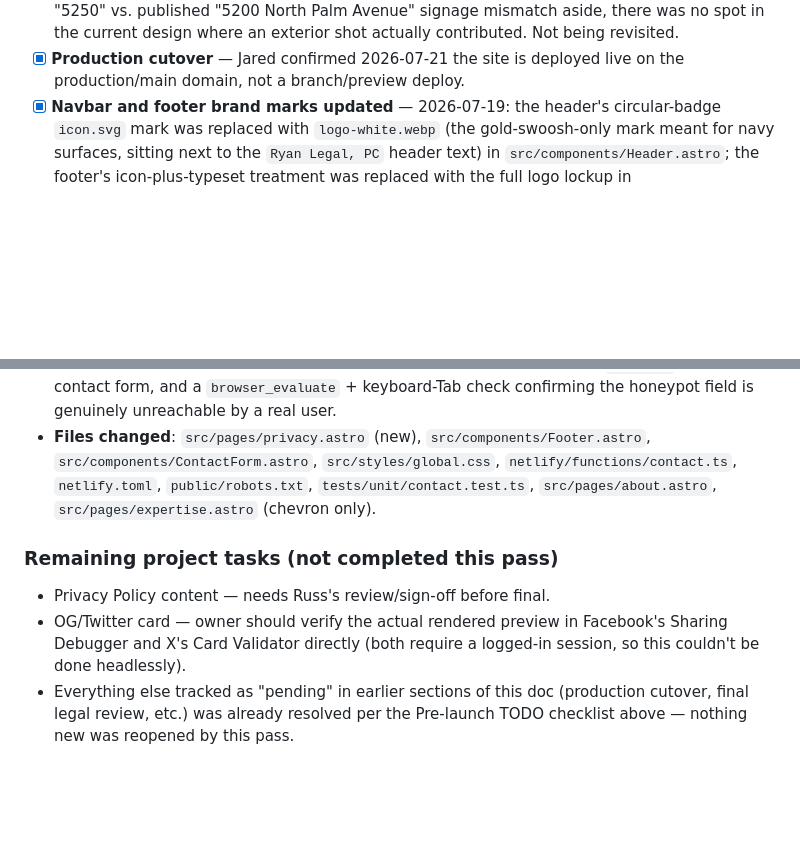
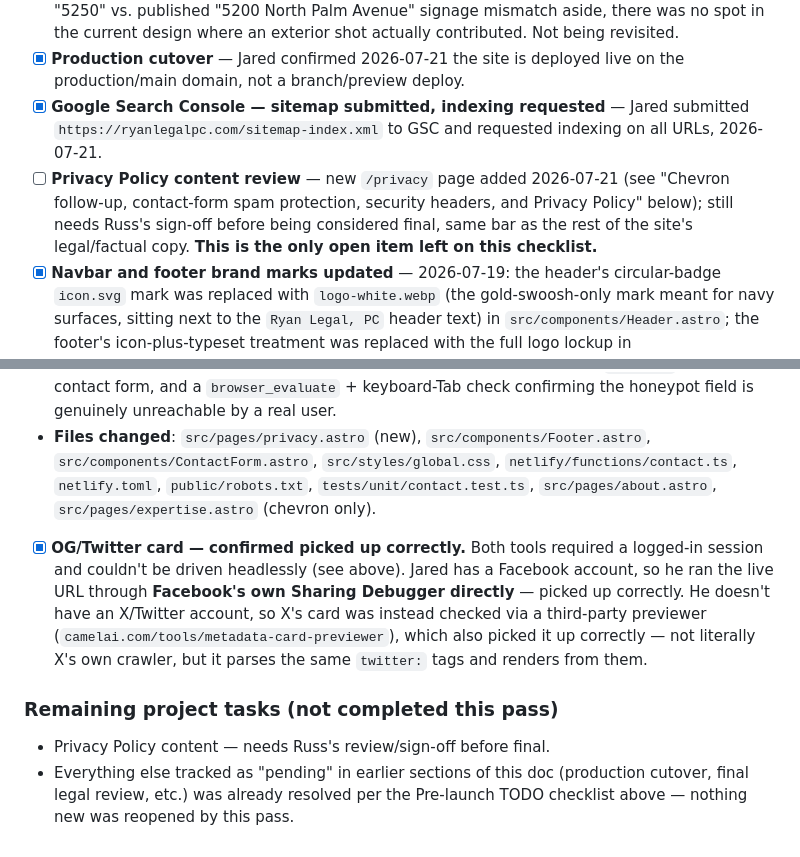
Before and after one commit to jaredryan/jordan-ryan-law, a Markdown page: docs/legacy-content-inventory.md, 2 parts joined by grey strips. Drawn GitHub-style; blank space fills up the shorter version.

Commit message:
chore: update to-dos lists

```diff
--- a/docs/legacy-content-inventory.md
+++ b/docs/legacy-content-inventory.md
@@ -78,6 +78,8 @@ Tracked here rather than in code comments so it survives independently of any on
 - [x] **About page visual break** — added 2026-07-19: `waiting-room-2.png` (optimized to `public/waiting-room.webp`) selected over `waiting-room-1.png` specifically because it has the firm's actual wall-mounted "R | Ryan Legal, PC" sign in frame, giving the page one authentic, on-brand visual moment between the Crystal Brightwell section and the Litigation Record. `waiting-room-1.png` (no visible branding) was the runner-up.
 - [x] **Office exterior photo — dropped, not just deferred.** Removed from the repo entirely as of 2026-07-21. Superseded the earlier "confirm it's the right building" framing — even setting the "5250" vs. published "5200 North Palm Avenue" signage mismatch aside, there was no spot in the current design where an exterior shot actually contributed. Not being revisited.
 - [x] **Production cutover** — Jared confirmed 2026-07-21 the site is deployed live on the production/main domain, not a branch/preview deploy.
+- [x] **Google Search Console — sitemap submitted, indexing requested** — Jared submitted `https://ryanlegalpc.com/sitemap-index.xml` to GSC and requested indexing on all URLs, 2026-07-21.
+- [ ] **Privacy Policy content review** — new `/privacy` page added 2026-07-21 (see "Chevron follow-up, contact-form spam protection, security headers, and Privacy Policy" below); still needs Russ's sign-off before being considered final, same bar as the rest of the site's legal/factual copy. **This is the only open item left on this checklist.**
 - [x] **Navbar and footer brand marks updated** — 2026-07-19: the header's circular-badge `icon.svg` mark was replaced with `logo-white.webp` (the gold-swoosh-only mark meant for navy surfaces, sitting next to the `Ryan Legal, PC` header text) in `src/components/Header.astro`; the footer's icon-plus-typeset treatment was replaced with the full logo lockup in `src/components/Footer.astro` (now the cropped `footer-logo-white.webp` — see "Cleanup pass" below).
 - [x] **Open Graph and Twitter images regenerated (2026-07-19, superseded same day — see "Cleanup pass" below)** — first rebuilt from one shared master composition using the `full-logo-white.webp` lockup, the real Russ portrait, Libre Baskerville/Source Sans 3, and current navy/gold tokens; then simplified further the same day once the first version proved too dense at actual preview size.
 
@@ -395,8 +397,9 @@ Final polish pass of the launch-prep sweep, in two parts: (1) closing out the ju
 - **Verification performed**: `astro check` (0/0/0), `eslint .` (clean), `node --test tests/unit/**/*.test.ts` via Node 24/nvm (12/12 passing, up from 11), `astro build` (privacy page included in output and sitemap), `netlify.toml` parsed with a TOML parser to confirm syntax, full `npx playwright test` (73 passed, 1 pre-existing unrelated WebKit skip — same count as before, no regressions), manual Playwright-MCP visual check of `/privacy` and the contact form, and a `browser_evaluate` + keyboard-Tab check confirming the honeypot field is genuinely unreachable by a real user.
 - **Files changed**: `src/pages/privacy.astro` (new), `src/components/Footer.astro`, `src/components/ContactForm.astro`, `src/styles/global.css`, `netlify/functions/contact.ts`, `netlify.toml`, `public/robots.txt`, `tests/unit/contact.test.ts`, `src/pages/about.astro`, `src/pages/expertise.astro` (chevron only).
 
+- [x] **OG/Twitter card — confirmed picked up correctly.** Both tools required a logged-in session and couldn't be driven headlessly (see above). Jared has a Facebook account, so he ran the live URL through **Facebook's own Sharing Debugger directly** — picked up correctly. He doesn't have an X/Twitter account, so X's card was instead checked via a third-party previewer (`camelai.com/tools/metadata-card-previewer`), which also picked it up correctly — not literally X's own crawler, but it parses the same `twitter:` tags and renders from them.
+
 ### Remaining project tasks (not completed this pass)
 
 - Privacy Policy content — needs Russ's review/sign-off before final.
-- OG/Twitter card — owner should verify the actual rendered preview in Facebook's Sharing Debugger and X's Card Validator directly (both require a logged-in session, so this couldn't be done headlessly).
 - Everything else tracked as "pending" in earlier sections of this doc (production cutover, final legal review, etc.) was already resolved per the Pre-launch TODO checklist above — nothing new was reopened by this pass.
```
